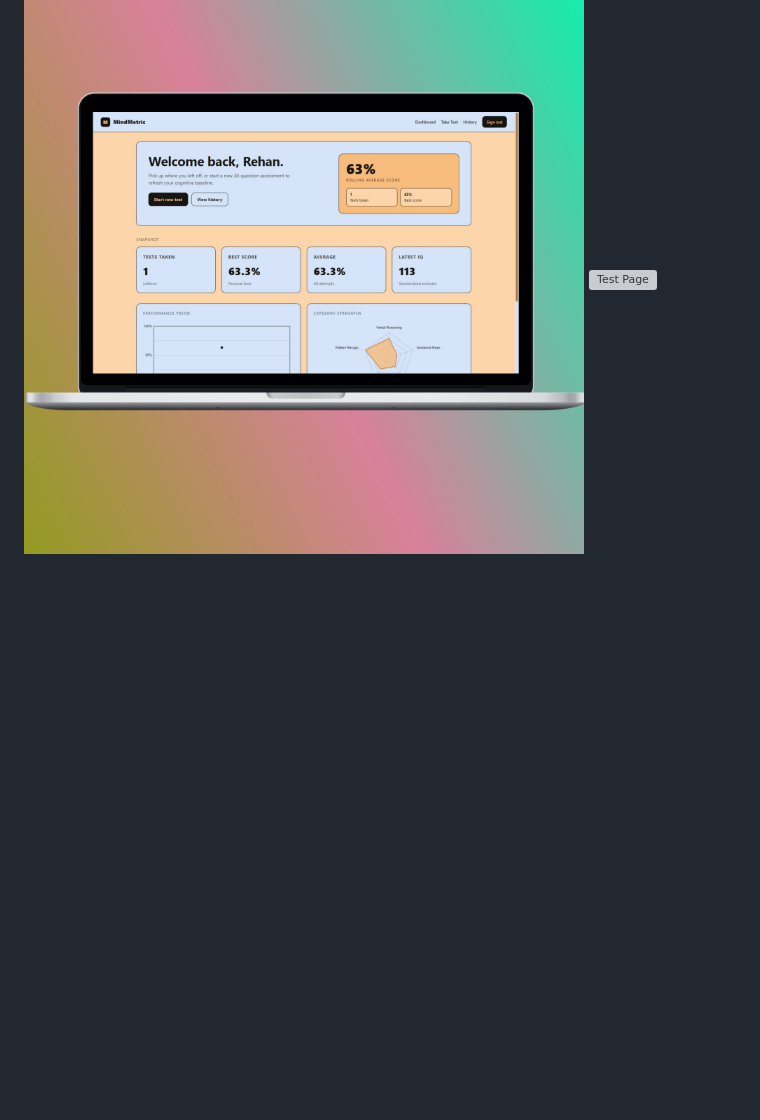
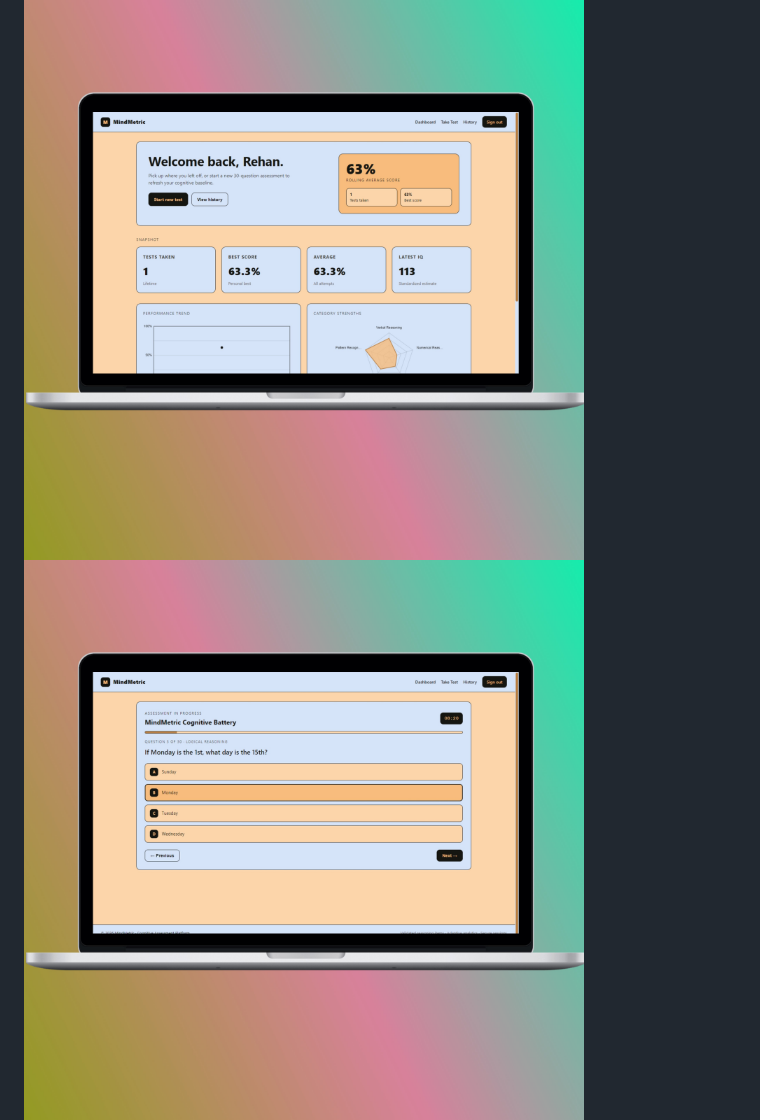
Before and after one commit to rehankhanzahid789/Mind-Metric, a Markdown page: README.md, the part around the change. Rendered like a GitHub page; blank space fills up the shorter version; grey boxes are pictures that could not be loaded.

Commit message:
Bug Fix, Image now loads

```diff
--- a/README.md
+++ b/README.md
@@ -57,7 +57,7 @@ For Gmail use an **App Password** (not your account password).
 
 ![Homepage](screenshots/homepage.jpeg)
 ![Dashboard](screenshots/dashboardpage.jpeg)
-![Test Page](screenshots/testpage.jpeg)
+![Test Page](screenshots/Testpage.jpeg)
 ![Results Page](screenshots/result.jpeg)
 
 ## Folder Structure
```
